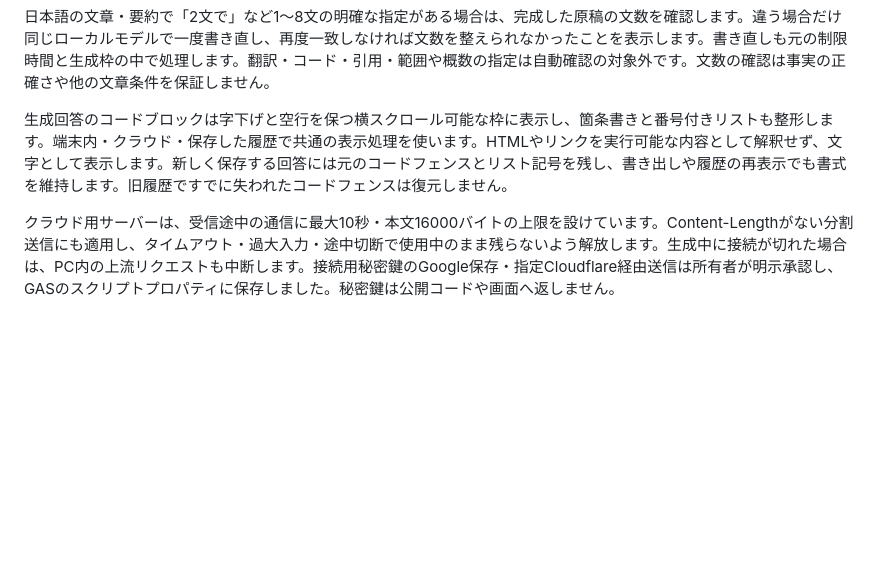
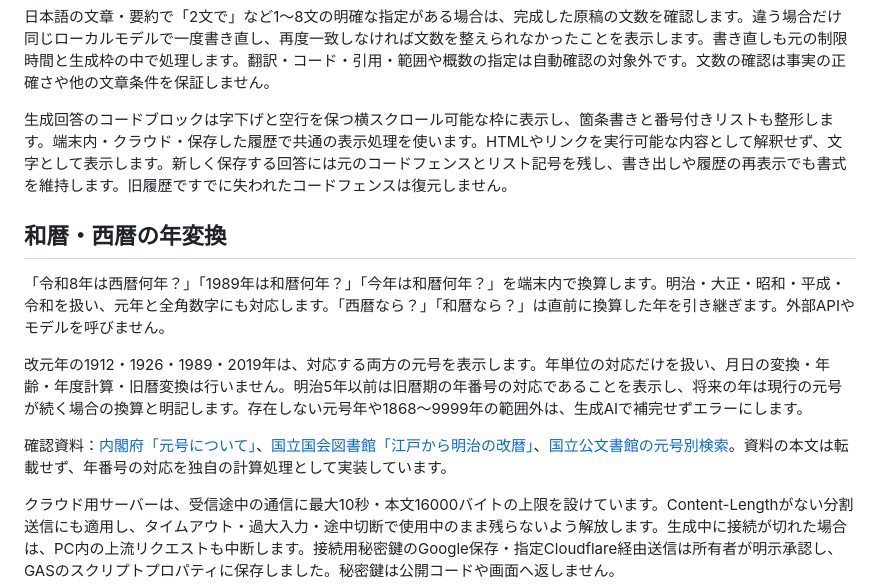
Before and after one commit to hiroakiaa/zero-api-assistant, a Markdown page: README.md, the part around the change. Rendered like a GitHub page; blank space fills up the shorter version.

```diff
--- a/README.md
+++ b/README.md
@@ -336,4 +336,12 @@ GASのスクリプトプロパティ ZERO_AI_ENABLED=true / ZERO_AI_URL=https://
 
 生成回答のコードブロックは字下げと空行を保つ横スクロール可能な枠に表示し、箇条書きと番号付きリストも整形します。端末内・クラウド・保存した履歴で共通の表示処理を使います。HTMLやリンクを実行可能な内容として解釈せず、文字として表示します。新しく保存する回答には元のコードフェンスとリスト記号を残し、書き出しや履歴の再表示でも書式を維持します。旧履歴ですでに失われたコードフェンスは復元しません。
 
+## 和暦・西暦の年変換
+
+「令和8年は西暦何年？」「1989年は和暦何年？」「今年は和暦何年？」を端末内で換算します。明治・大正・昭和・平成・令和を扱い、元年と全角数字にも対応します。「西暦なら？」「和暦なら？」は直前に換算した年を引き継ぎます。外部APIやモデルを呼びません。
+
+改元年の1912・1926・1989・2019年は、対応する両方の元号を表示します。年単位の対応だけを扱い、月日の変換・年齢・年度計算・旧暦変換は行いません。明治5年以前は旧暦期の年番号の対応であることを表示し、将来の年は現行の元号が続く場合の換算と明記します。存在しない元号年や1868〜9999年の範囲外は、生成AIで補完せずエラーにします。
+
+確認資料：[内閣府「元号について」](https://www.cao.go.jp/others/soumu/gengou/index.html)、[国立国会図書館「江戸から明治の改暦」](https://www.ndl.go.jp/koyomi/chapter1/s2.html)、[国立公文書館の元号別検索](https://www.digital.archives.go.jp/search)。資料の本文は転載せず、年番号の対応を独自の計算処理として実装しています。
+
 クラウド用サーバーは、受信途中の通信に最大10秒・本文16000バイトの上限を設けています。Content-Lengthがない分割送信にも適用し、タイムアウト・過大入力・途中切断で使用中のまま残らないよう解放します。生成中に接続が切れた場合は、PC内の上流リクエストも中断します。接続用秘密鍵のGoogle保存・指定Cloudflare経由送信は所有者が明示承認し、GASのスクリプトプロパティに保存しました。秘密鍵は公開コードや画面へ返しません。
```
